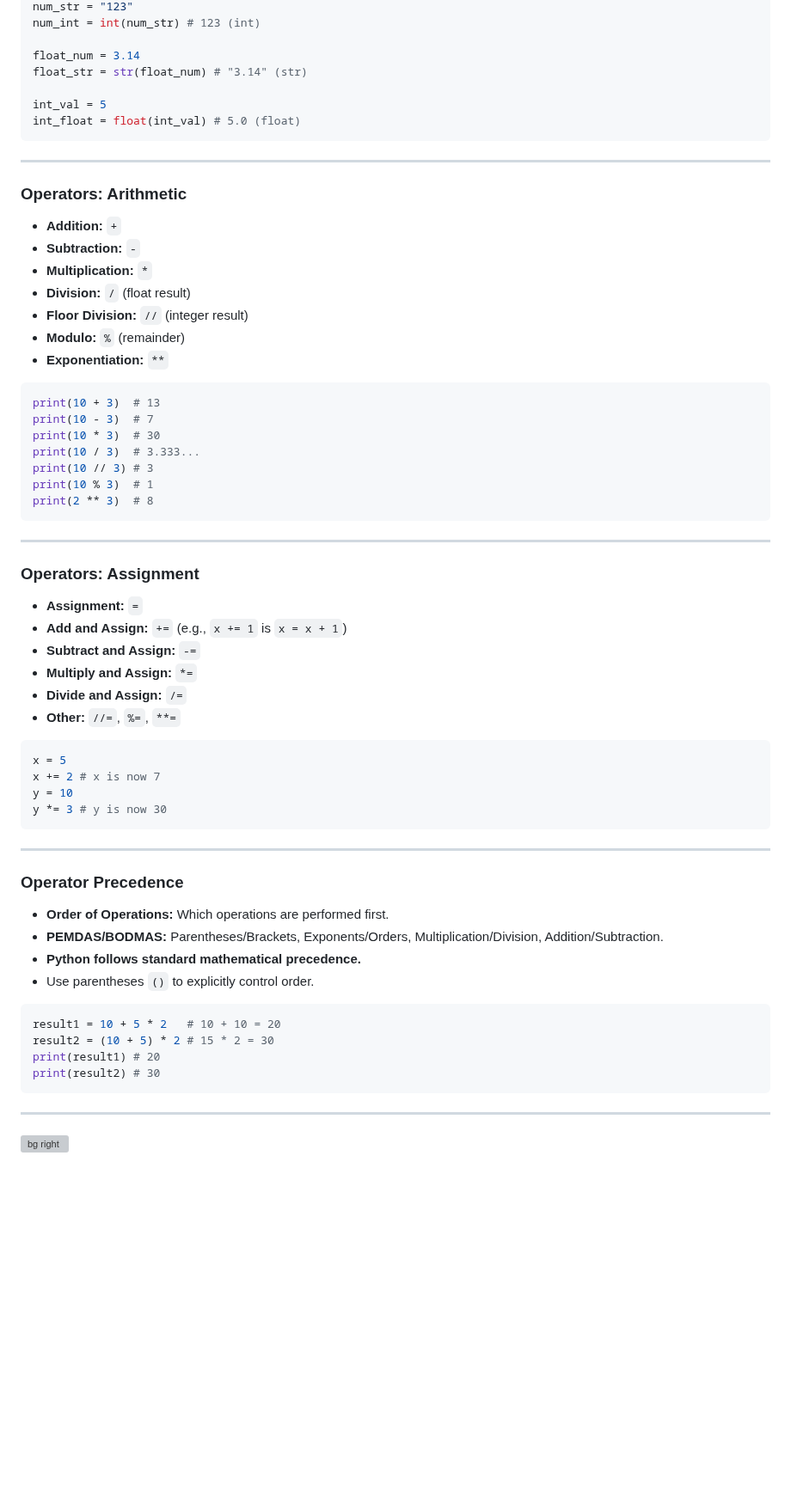
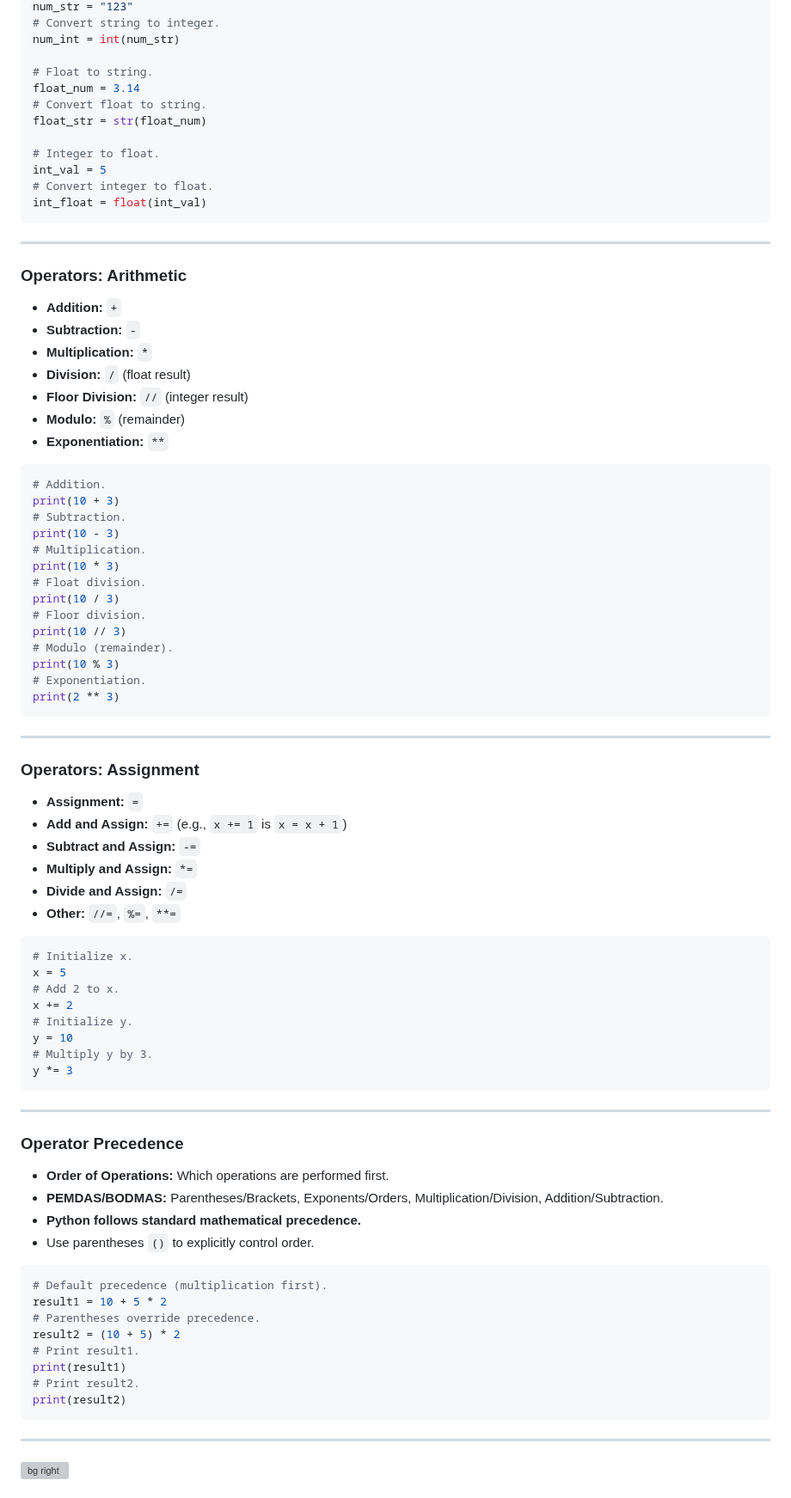
Before and after one commit to ghackenberg/course-python-programming, a Markdown page: Sessions/Session_01/Slides.md, the part around one of its changes. Shown at 86% size. Rendered like a GitHub page; blank space fills up the shorter version; grey boxes are pictures that could not be loaded.

````diff
--- a/Sessions/Session_01/Slides.md
+++ b/Sessions/Session_01/Slides.md
@@ -774,11 +820,16 @@ print(type(is_active))# <class 'bool'>
 num_str = "123"
-num_int = int(num_str) # 123 (int)
+# Convert string to integer.
+num_int = int(num_str)
 
+# Float to string.
 float_num = 3.14
-float_str = str(float_num) # "3.14" (str)
+# Convert float to string.
+float_str = str(float_num)
 
+# Integer to float.
 int_val = 5
-int_float = float(int_val) # 5.0 (float)
+# Convert integer to float.
+int_float = float(int_val)
 ```
 
 </div>
@@ -803,13 +854,20 @@ int_float = float(int_val) # 5.0 (float)
 <div class="two">
 
 ```python
-print(10 + 3)  # 13
-print(10 - 3)  # 7
-print(10 * 3)  # 30
-print(10 / 3)  # 3.333...
-print(10 // 3) # 3
-print(10 % 3)  # 1
-print(2 ** 3)  # 8
+# Addition.
+print(10 + 3)
+# Subtraction.
+print(10 - 3)
+# Multiplication.
+print(10 * 3)
+# Float division.
+print(10 / 3)
+# Floor division.
+print(10 // 3)
+# Modulo (remainder).
+print(10 % 3)
+# Exponentiation.
+print(2 ** 3)
 ```
 
 </div>
@@ -833,10 +891,14 @@ print(2 ** 3)  # 8
 <div class="two">
 
 ```python
+# Initialize x.
 x = 5
-x += 2 # x is now 7
+# Add 2 to x.
+x += 2
+# Initialize y.
 y = 10
-y *= 3 # y is now 30
+# Multiply y by 3.
+y *= 3
 ```
 
 </div>
@@ -858,10 +920,14 @@ y *= 3 # y is now 30
 <div class="two">
 
 ```python
-result1 = 10 + 5 * 2   # 10 + 10 = 20
-result2 = (10 + 5) * 2 # 15 * 2 = 30
-print(result1) # 20
-print(result2) # 30
+# Default precedence (multiplication first).
+result1 = 10 + 5 * 2
+# Parentheses override precedence.
+result2 = (10 + 5) * 2
+# Print result1.
+print(result1)
+# Print result2.
+print(result2)
 ```
 
 </div>
````
Also changed, not shown: other parts of Sessions/Session_01/Slides.md (+92 -60 lines).
